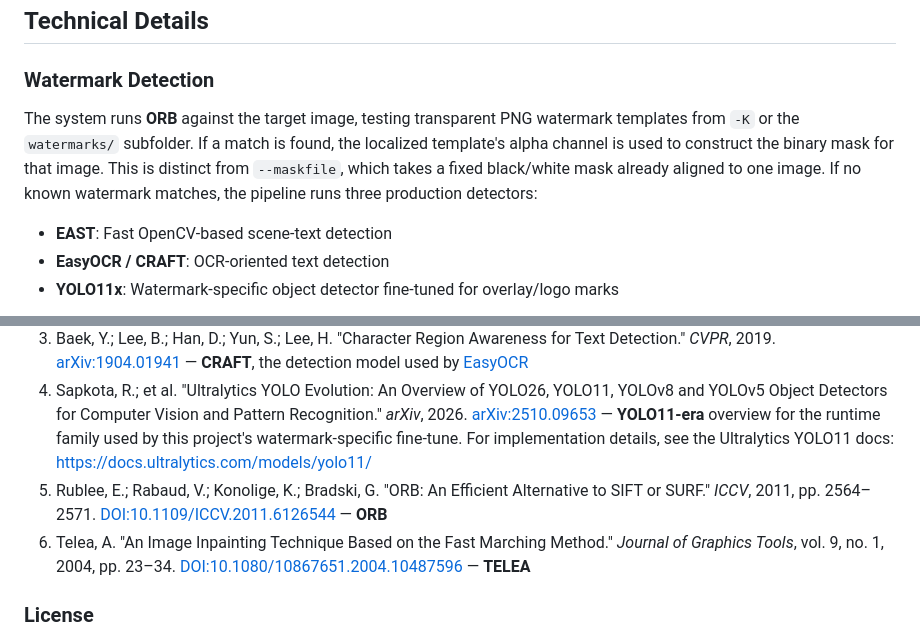
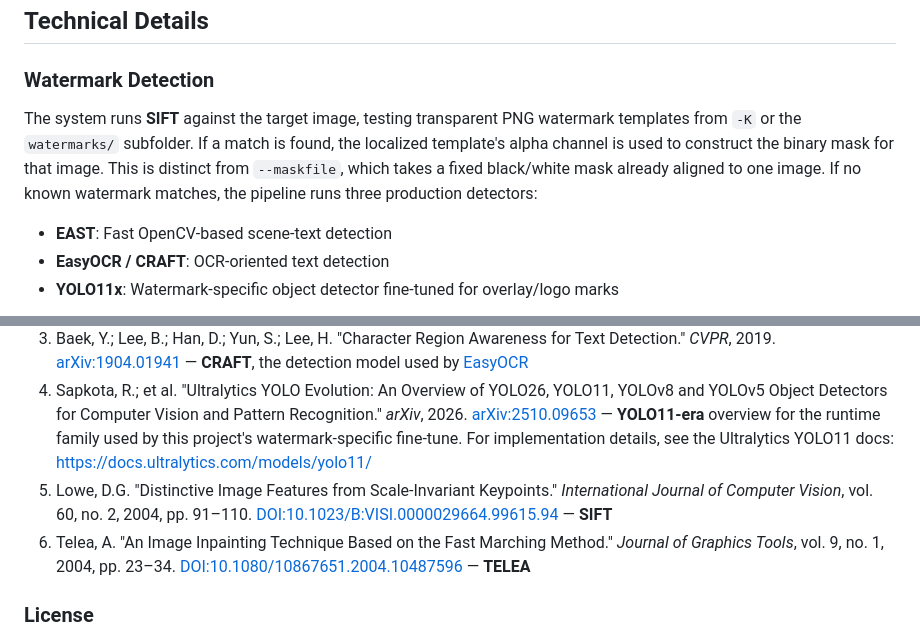
Before and after one commit to Jurph/untext, a Markdown page: README.md, 2 parts joined by grey strips. Rendered like a GitHub page.

```diff
--- a/README.md
+++ b/README.md
@@ -315,7 +315,7 @@ If wrong colors are being masked:
 
 ### Watermark Detection
 
-The system runs **ORB** against the target image, testing transparent PNG watermark templates from `-K` or the `watermarks/` subfolder. If a match is found, the localized template's alpha channel is used to construct the binary mask for that image. This is distinct from `--maskfile`, which takes a fixed black/white mask already aligned to one image. If no known watermark matches, the pipeline runs three production detectors:
+The system runs **SIFT** against the target image, testing transparent PNG watermark templates from `-K` or the `watermarks/` subfolder. If a match is found, the localized template's alpha channel is used to construct the binary mask for that image. This is distinct from `--maskfile`, which takes a fixed black/white mask already aligned to one image. If no known watermark matches, the pipeline runs three production detectors:
 
 - **EAST**: Fast OpenCV-based scene-text detection
 - **EasyOCR / CRAFT**: OCR-oriented text detection
@@ -362,7 +362,7 @@ In a region where text is known to exist, we identify the text color by scoring
 2. Zhou, X.; Yao, C.; Wen, H.; Wang, Y.; Zhou, S.; He, W.; Liang, J. "EAST: An Efficient and Accurate Scene Text Detector." *CVPR*, 2017. [arXiv:1704.03155](https://arxiv.org/abs/1704.03155) — **EAST**
 3. Baek, Y.; Lee, B.; Han, D.; Yun, S.; Lee, H. "Character Region Awareness for Text Detection." *CVPR*, 2019. [arXiv:1904.01941](https://arxiv.org/abs/1904.01941) — **CRAFT**, the detection model used by [EasyOCR](https://github.com/JaidedAI/EasyOCR)
 4. Sapkota, R.; et al. "Ultralytics YOLO Evolution: An Overview of YOLO26, YOLO11, YOLOv8 and YOLOv5 Object Detectors for Computer Vision and Pattern Recognition." *arXiv*, 2026. [arXiv:2510.09653](https://arxiv.org/abs/2510.09653) — **YOLO11-era** overview for the runtime family used by this project's watermark-specific fine-tune. For implementation details, see the Ultralytics YOLO11 docs: https://docs.ultralytics.com/models/yolo11/
-5. Rublee, E.; Rabaud, V.; Konolige, K.; Bradski, G. "ORB: An Efficient Alternative to SIFT or SURF." *ICCV*, 2011, pp. 2564–2571. [DOI:10.1109/ICCV.2011.6126544](https://doi.org/10.1109/ICCV.2011.6126544) — **ORB**
+5. Lowe, D.G. "Distinctive Image Features from Scale-Invariant Keypoints." *International Journal of Computer Vision*, vol. 60, no. 2, 2004, pp. 91–110. [DOI:10.1023/B:VISI.0000029664.99615.94](https://doi.org/10.1023/B:VISI.0000029664.99615.94) — **SIFT**
 6. Telea, A. "An Image Inpainting Technique Based on the Fast Marching Method." *Journal of Graphics Tools*, vol. 9, no. 1, 2004, pp. 23–34. [DOI:10.1080/10867651.2004.10487596](https://doi.org/10.1080/10867651.2004.10487596) — **TELEA**
 
 ### License
```
Also changed, not shown: other parts of README.md (+5 -5 lines).
